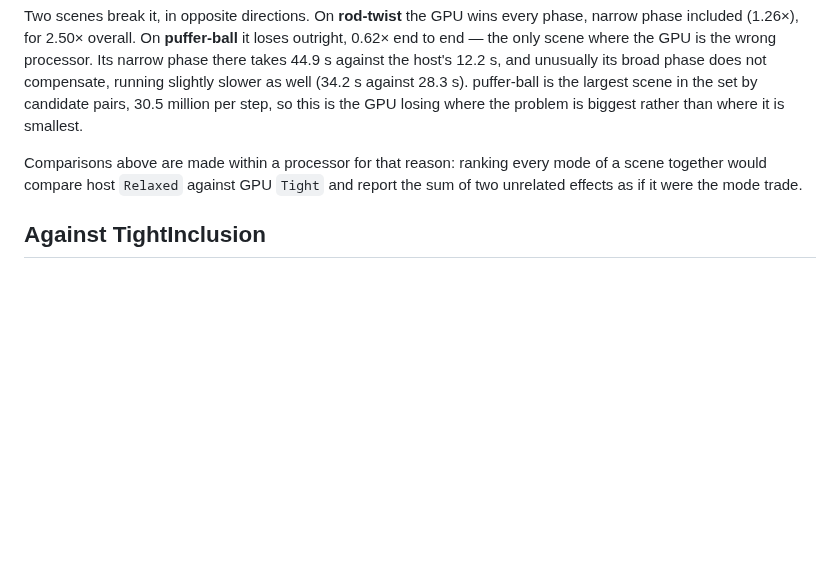
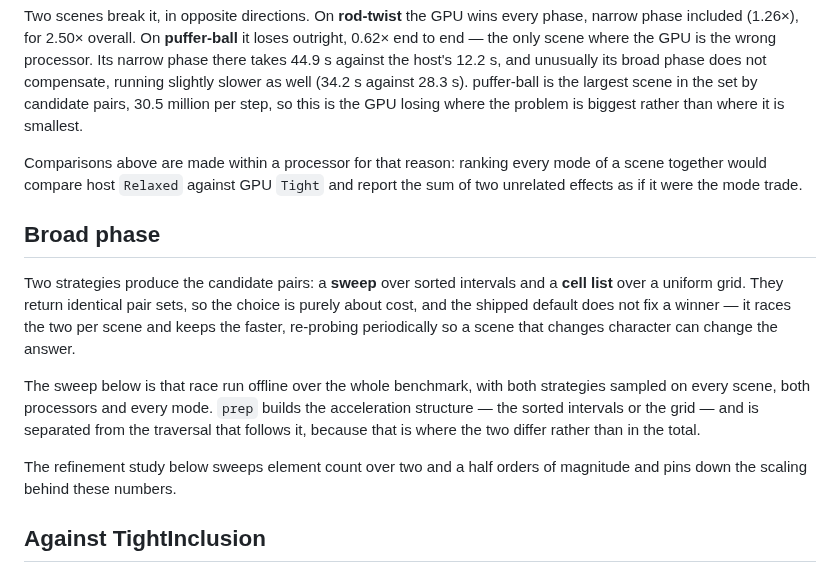
Before and after one commit to zulianp/sccd, a Markdown page: docs/BENCHMARKS.md, the part around the change. Drawn GitHub-style; blank space fills up the shorter version.

Commit message:
Add the broad-phase section the comparison table embeds into
Co-Authored-By: Claude Opus 5 (1M context) <noreply@anthropic.com>
Claude-Session: https://claude.ai/code/session_01T1YrDmYsBtXtEw8FL3oBLd

```diff
--- a/docs/BENCHMARKS.md
+++ b/docs/BENCHMARKS.md
@@ -394,6 +394,26 @@ Comparisons above are made within a processor for that reason: ranking every mod
 of a scene together would compare host `Relaxed` against GPU `Tight` and report
 the sum of two unrelated effects as if it were the mode trade.
 
+## Broad phase
+
+Two strategies produce the candidate pairs: a **sweep** over sorted intervals and
+a **cell list** over a uniform grid. They return identical pair sets, so the
+choice is purely about cost, and the shipped default does not fix a winner — it
+races the two per scene and keeps the faster, re-probing periodically so a scene
+that changes character can change the answer.
+
+The sweep below is that race run offline over the whole benchmark, with both
+strategies sampled on every scene, both processors and every mode. `prep` builds
+the acceleration structure — the sorted intervals or the grid — and is separated
+from the traversal that follows it, because that is where the two differ rather
+than in the total.
+
+<!-- sccd:begin broadphase -->
+<!-- sccd:end broadphase -->
+
+The refinement study below sweeps element count over two and a half orders of
+magnitude and pins down the scaling behind these numbers.
+
 ## Against TightInclusion
 
 TightInclusion is the reference implementation of a certified conservative
```
